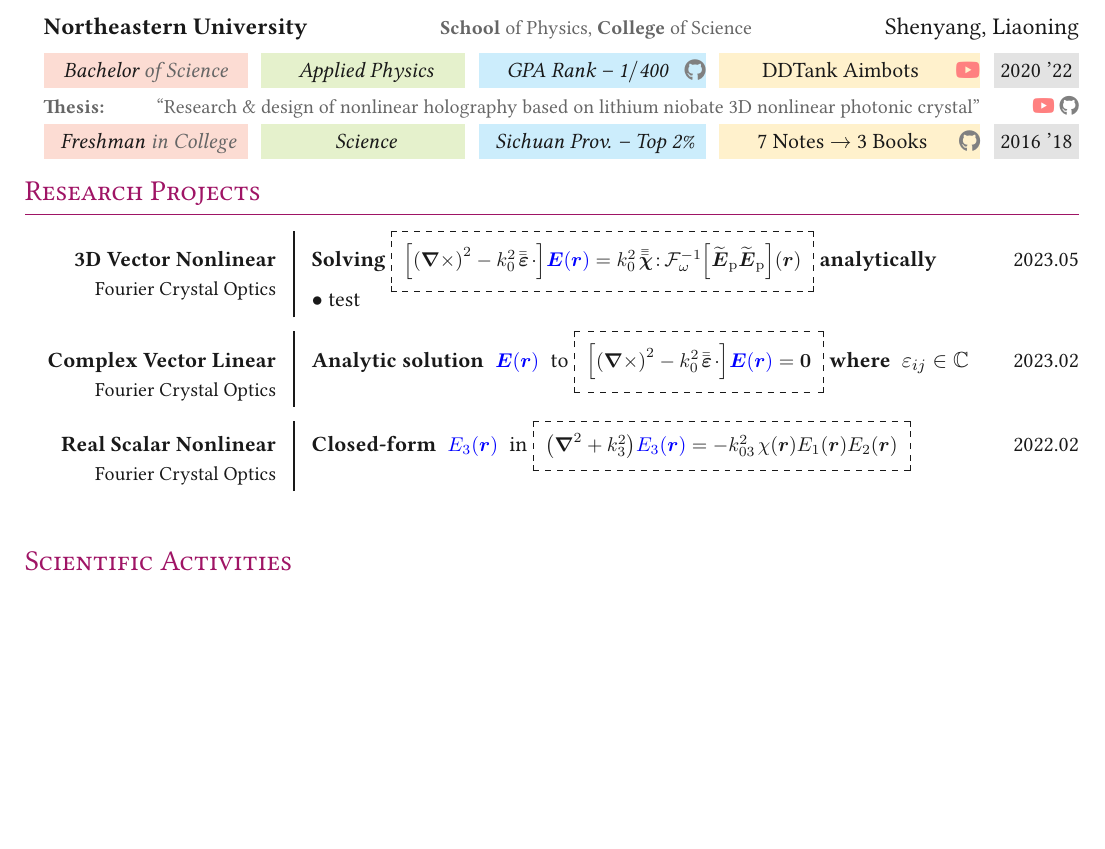
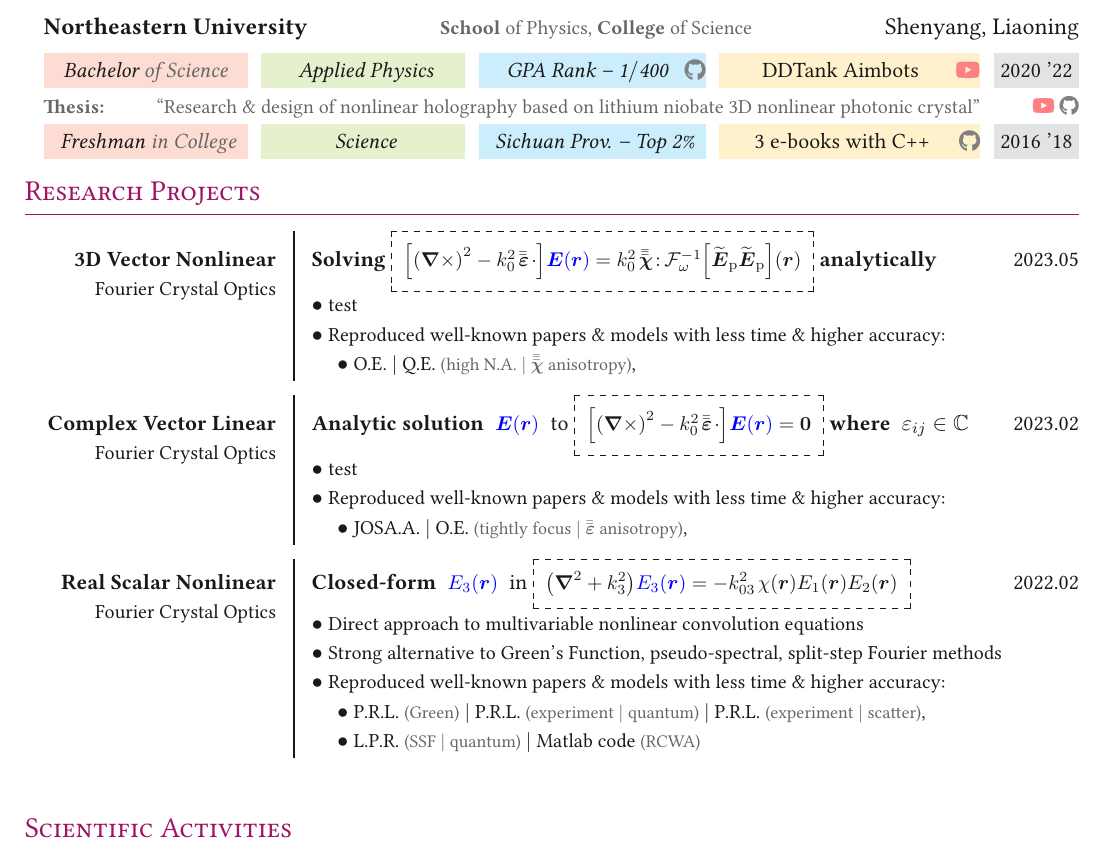
Before and after one commit to ChenZhu-Xie/CV_xcz, a LaTeX document (main.tex, which reads sections/education.tex, sections/projects.tex): part of page 1 of 3, cut so that both start at the same text, the shorter picture padded with empty space. The pictures show the PDF file main.pdf that the author committed with the source.

Commit message:
improve project section by addding references

```diff
--- a/sections/education.tex
+++ b/sections/education.tex
@@ -53,7 +53,7 @@
 	{\small \color{color-detail} \cmmnt{\huge $\hspace{0.2em} \llcorner$} \textbf{Thesis:}} & {\small {\color{color-detail} "Research \& design of nonlinear holography based on lithium niobate 3D nonlinear photonic crystal"}} & \cmmnt{\huge \color{color-detail} $\lrcorner \hspace{0.2em}$} {\small \href{https://youtu.be/MgktNPbYhsc}{\raisebox{-0.05\height}{\color{youtube_red!50}\faYoutube}} \href{https://github.com/ChenZhu-Xie/undergraduate_courses/blob/master/03__2.1__Courses_Science/19__8.1__Bachelor_Thesis_1st_draft__4.0_year.pdf}{\raisebox{-0.05\height}{\color{black!50}\faGithub}}}
 \end{tabularx}
 \begin{tabularx}{\linewidth}{@{\extracolsep{\fill}} C{3.6cm}C{3.6cm}C{4.0cm}C{4.6cm}C{1.5cm}}
-	\cellcolorback{MS_Red} \textit{ Freshman {\color{color-detail} in College} } & \cellcolorback{MS_Green} \textit{ Science } & \cellcolorback{MS_Blue} \textit{ Sichuan Prov. \textendash\ Top 2\% } & \cellcolorback{MS_Yellow} \phantom{i} \hfill 7 Notes → 3 Books \hfill \href{https://github.com/ChenZhu-Xie/3_books_with_cpp}{\raisebox{-0.05\height}{\color{black!50}\faGithub}} & \cellcolorback{MS_Gray} 2016 '18 \cmmnt{\\ \Gap}
+	\cellcolorback{MS_Red} \textit{ Freshman {\color{color-detail} in College} } & \cellcolorback{MS_Green} \textit{ Science } & \cellcolorback{MS_Blue} \textit{ Sichuan Prov. \textendash\ Top 2\% } & \cellcolorback{MS_Yellow} \phantom{i} \hfill 3 e-books with C++ \hfill \href{https://github.com/ChenZhu-Xie/3_books_with_cpp}{\raisebox{-0.05\height}{\color{black!50}\faGithub}} & \cellcolorback{MS_Gray} 2016 '18 \cmmnt{\\ \Gap}
 \end{tabularx}
 %\begin{tabularx}{\linewidth}{@{\extracolsep{\fill}} C{3.6cm}C{3.6cm}C{4.0cm}C{4.6cm}C{1.5cm}}
 %	\textbf{Degree} & \textbf{Major} & \textbf{Credential (Outer)} & \textbf{Masterpiece (Inner)} & \textbf{Grad.\emoji{clock3}}
--- a/sections/projects.tex
+++ b/sections/projects.tex
@@ -9,4 +9,4 @@
 %	\rowcolor[gray]{.9}
-	\textbf{3D Vector Nonlinear} \newline \vspace{-3pt} {\small Fourier Crystal Optics} & \textbf{Solving} \dbox{\colorbox{white}{\small $\left[ \left( \boldsymbol{\nabla} \times \right)^2 - k^{2}_{0} \;\! \bar{\bar{\boldsymbol{\varepsilon}}} \;\! \cdot \right] \! {\color{blue} \boldsymbol{E} \! \left( \boldsymbol r \right)} = k^{2}_{0} \;\! \bar{\bar{\bar{\boldsymbol \chi}}} \colon \! \mathcal F^{-1}_\omega \! \left[ \widetilde{\boldsymbol E}_\mathrm{p} \widetilde{\boldsymbol E}_\mathrm{p} \right] \! \left( \boldsymbol r \right)$}} \textbf{analytically} \newline $\bullet$ test & 2023.05 \\ \Gap\Gap
+	\textbf{3D Vector Nonlinear} \newline \vspace{-3pt} {\small Fourier Crystal Optics} & \textbf{Solving} \dbox{\colorbox{white}{\small $\left[ \left( \boldsymbol{\nabla} \times \right)^2 - k^{2}_{0} \;\! \bar{\bar{\boldsymbol{\varepsilon}}} \;\! \cdot \right] \! {\color{blue} \boldsymbol{E} \! \left( \boldsymbol r \right)} = k^{2}_{0} \;\! \bar{\bar{\bar{\boldsymbol \chi}}} \colon \! \mathcal F^{-1}_\omega \! \left[ \widetilde{\boldsymbol E}_\mathrm{p} \widetilde{\boldsymbol E}_\mathrm{p} \right] \! \left( \boldsymbol r \right)$}} \textbf{analytically} \newline \vspace{3pt} $\bullet$ {\small test} \newline \vspace{-3pt} $\bullet$ {\small Reproduced well-known papers \& models with less time \& higher accuracy:} \newline \vspace{-3pt} \hspace{10pt} $\bullet$ {\small \href{https://www.semanticscholar.org/paper/Propagation-of-high-order-circularly-polarized-and-Belyi-Khilo/82cc32a5c51169c5a7cbeeac2f26ac2ef4abe703}{O.E.} $|$ \href{https://citeseerx.ist.psu.edu/document?repid=rep1&type=pdf&doi=24baf99257608a593cc5f6ad59b7510dcdff9acc}{Q.E.} {\color{color-detail} \footnotesize (high N.A. $|$ $\bar{\bar{\bar{\boldsymbol \chi}}}$ anisotropy)}, } & 2023.05 \\ \Gap\Gap
 \end{tabularx}
 \\
@@ -14,4 +14,4 @@
 %	\rowcolor[gray]{.9}
-	\textbf{Complex Vector Linear} \newline \vspace{-3pt} {\small Fourier Crystal Optics} & \textbf{Analytic solution} \colorbox{white}{\small $ {\color{blue} \boldsymbol{E} \! \left( \boldsymbol r \right)} $} to \dbox{\colorbox{white}{\small $\left[ \left( \boldsymbol{\nabla} \times \right)^2 - k^{2}_{0} \;\! \bar{\bar{\boldsymbol{\varepsilon}}} \;\! \cdot \right] \! {\color{blue} \boldsymbol{E} \! \left( \boldsymbol r \right)} = \boldsymbol{0}$}} \textbf{where} \colorbox{white}{$\varepsilon_{ij} \in \mathbb{C}$} & 2023.02 \\ \Gap\Gap
+	\textbf{Complex Vector Linear} \newline \vspace{-3pt} {\small Fourier Crystal Optics} & \textbf{Analytic solution} \colorbox{white}{\small $ {\color{blue} \boldsymbol{E} \! \left( \boldsymbol r \right)} $} to \dbox{\colorbox{white}{\small $\left[ \left( \boldsymbol{\nabla} \times \right)^2 - k^{2}_{0} \;\! \bar{\bar{\boldsymbol{\varepsilon}}} \;\! \cdot \right] \! {\color{blue} \boldsymbol{E} \! \left( \boldsymbol r \right)} = \boldsymbol{0}$}} \textbf{where} \colorbox{white}{$\varepsilon_{ij} \in \mathbb{C}$} \newline \vspace{3pt} $\bullet$ {\small test} \newline \vspace{-3pt} $\bullet$ {\small Reproduced well-known papers \& models with less time \& higher accuracy:} \newline \vspace{-3pt} \hspace{10pt} $\bullet$ {\small \href{https://opg.optica.org/josaa/abstract.cfm?uri=josaa-27-8-1828}{JOSA.A.} $|$ \href{https://opg.optica.org/oe/fulltext.cfm?uri=oe-17-20-17970}{O.E.} {\color{color-detail} \footnotesize (tightly focus $|$ $\bar{\bar{\boldsymbol{\varepsilon}}}$ anisotropy)}, } & 2023.02 \\ \Gap\Gap
 \end{tabularx}
 \\
@@ -19,5 +19,5 @@
 	%	\rowcolor[gray]{.9}
-	\textbf{Real Scalar Nonlinear} \newline \vspace{-3pt} {\small Fourier Crystal Optics} & \textbf{Closed-form} \colorbox{white}{\small $ {\color{blue} E_3 \! \left( \boldsymbol r \right)} $} in \dbox{\colorbox{white}{\small $\left( \boldsymbol{\nabla}^2 + k^{2}_{3} \right) \! {\color{blue} E_3 \! \left( \boldsymbol r \right)} = - k^{2}_{03} \;\! \chi(\boldsymbol r) E_1(\boldsymbol r) E_2(\boldsymbol r)$}} & 2022.02 \\ \Gap\Gap
+	\textbf{Real Scalar Nonlinear} \newline \vspace{-3pt} {\small Fourier Crystal Optics} & \textbf{Closed-form} \colorbox{white}{\small $ {\color{blue} E_3 \! \left( \boldsymbol r \right)} $} in \dbox{\colorbox{white}{\small $\left( \boldsymbol{\nabla}^2 + k^{2}_{3} \right) \! {\color{blue} E_3 \! \left( \boldsymbol r \right)} = - k^{2}_{03} \;\! \chi(\boldsymbol r) E_1(\boldsymbol r) E_2(\boldsymbol r)$}} \newline \vspace{3pt} $\bullet$ {\small Direct approach to multivariable nonlinear convolution equations} \newline \vspace{-3pt} $\bullet$ {\small Strong alternative to Green's Function, pseudo-spectral, split-step Fourier methods} \newline \vspace{-3pt} $\bullet$ {\small Reproduced well-known papers \& models with less time \& higher accuracy:} \newline \vspace{-3pt} \hspace{10pt} $\bullet$ {\small \href{https://journals.aps.org/prl/abstract/10.1103/PhysRevLett.125.143901}{P.R.L.} {\color{color-detail} \footnotesize (Green)} $|$ \href{https://journals.aps.org/prl/abstract/10.1103/PhysRevLett.111.023603}{P.R.L.} {\color{color-detail} \footnotesize (experiment $|$ quantum)} $|$ \href{https://journals.aps.org/prl/abstract/10.1103/PhysRevLett.93.133904}{P.R.L.} {\color{color-detail} \footnotesize (experiment $|$ scatter)}, } \newline \vspace{-3pt} \hspace{10pt} $\bullet$ {\small \href{https://onlinelibrary.wiley.com/doi/10.1002/lpor.201900321}{L.P.R.} {\color{color-detail} \footnotesize (SSF $|$ quantum)} $|$ \href{https://sourceforge.net/projects/rcwa-1d/files/anisotropic_rcwa}{Matlab code} {\color{color-detail} \footnotesize (RCWA)} } & 2022.02 \\ \Gap\Gap
 \end{tabularx}
 \\
 %\begin{tabularx}{\linewidth}{@{} R{4.1cm} @{\phantom{di}} !{\vrule width1.0pt} @{\phantom{di}} L{10.6cm} @{\extracolsep{\fill}} C{2.65cm} @{}}
```
Also changed, not shown: main.pdf, sections/projects.tex (6 more changed lines).
